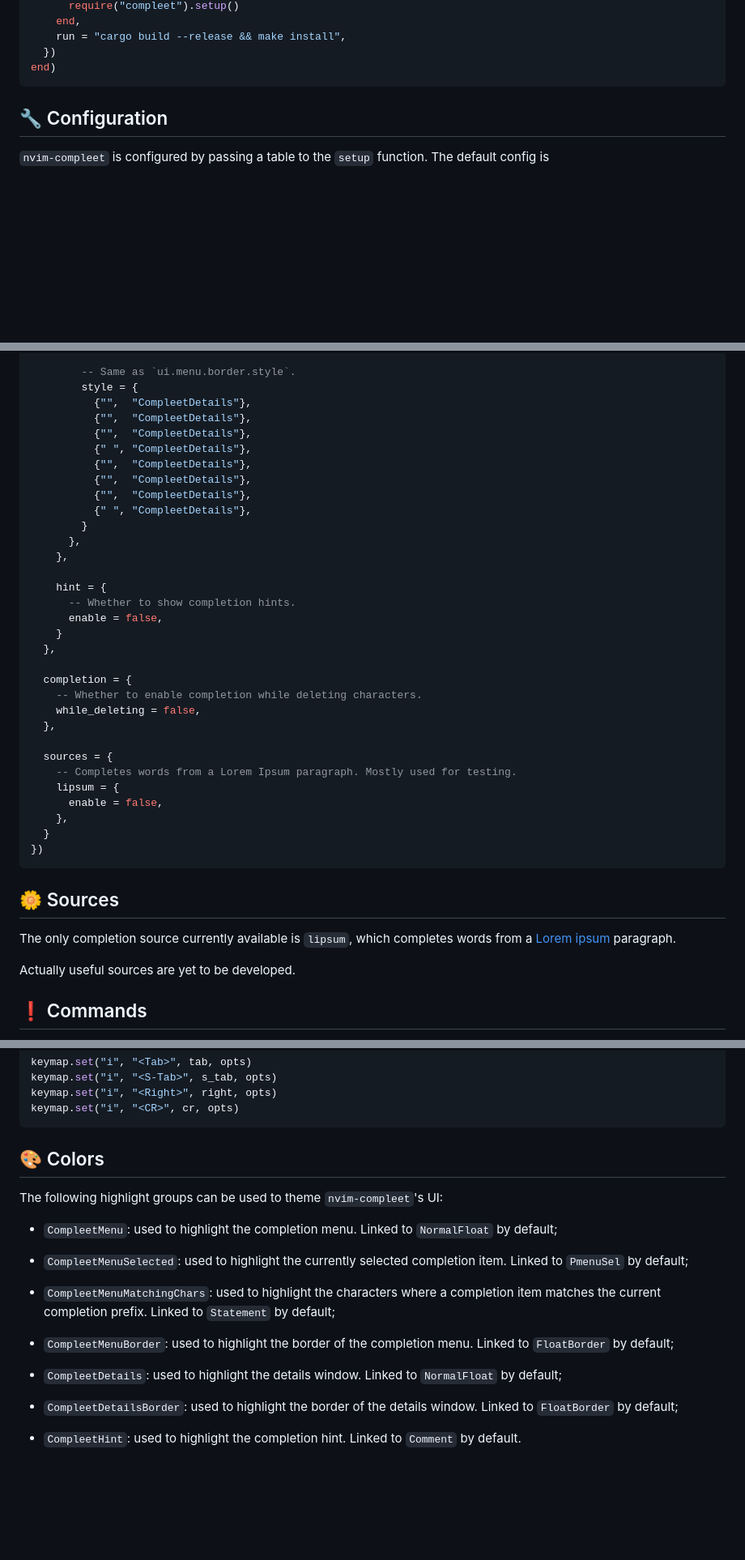
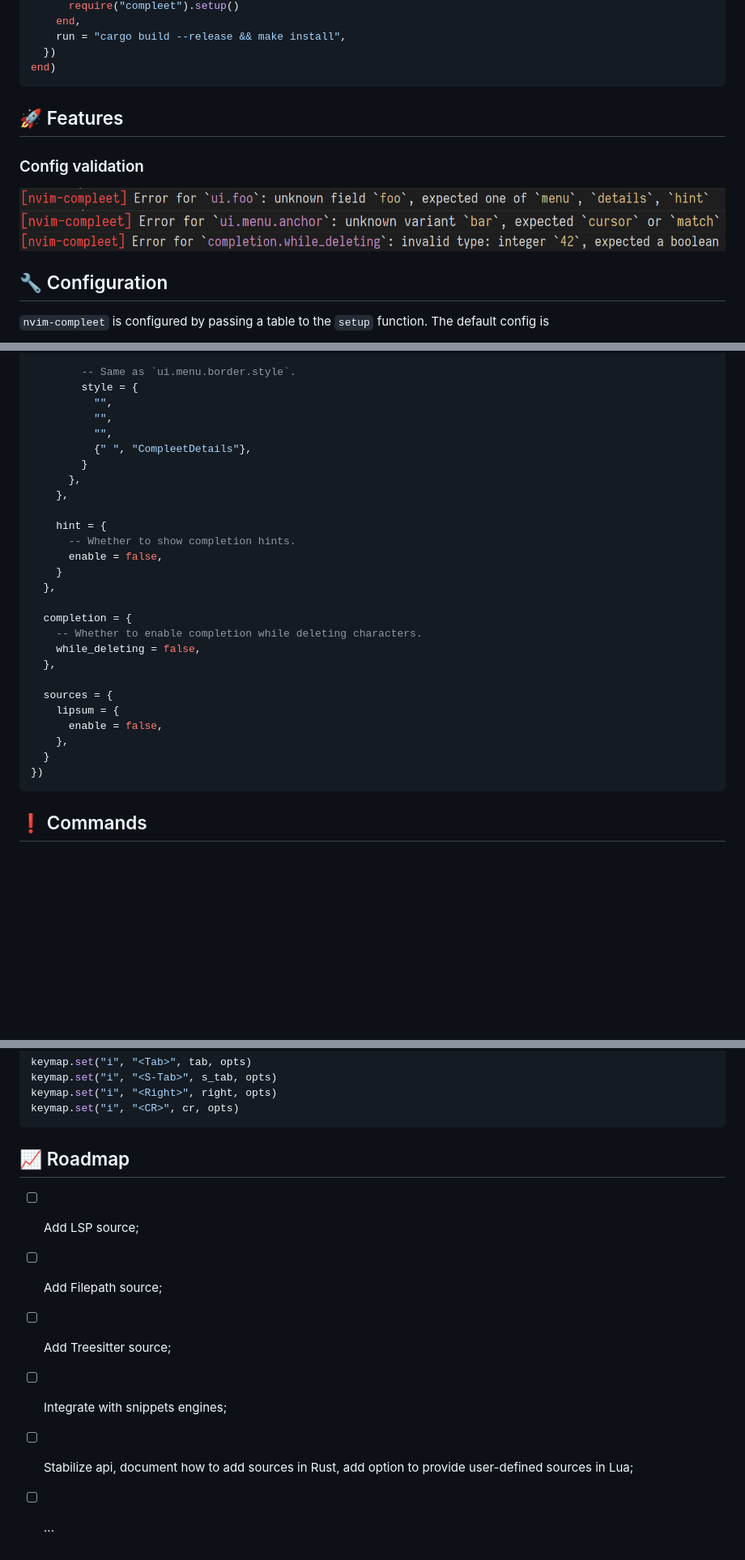
Before and after one commit to khalidchawtany/nvim-compleet, a Markdown page: README.md, 3 parts joined by grey strips. Shown at 81% size. Rendered like a GitHub page; pictures changed too: .github/assets/validation1.png (added), .github/assets/validation2.png (added), .github/assets/validation3.png (added); blank space fills up the shorter version.

Commit message:
:green_book: docs: updated README

````diff
--- a/README.md
+++ b/README.md
@@ -32,6 +34,14 @@ require("packer").startup(function()
   })
 end)
 ```
+
+## :rocket: Features
+
+### Config validation
+
+![validation1](.github/assets/validation1.png)
+![validation2](.github/assets/validation2.png)
+![validation3](.github/assets/validation3.png)
 
 ## :wrench: Configuration
 
@@ -68,13 +78,9 @@ require('compleet').setup({
 
         -- Same as `ui.menu.border.style`.
         style = {
-          {"",  "CompleetDetails"},
-          {"",  "CompleetDetails"},
-          {"",  "CompleetDetails"},
-          {" ", "CompleetDetails"},
-          {"",  "CompleetDetails"},
-          {"",  "CompleetDetails"},
-          {"",  "CompleetDetails"},
+          "",
+          "",
+          "",
           {" ", "CompleetDetails"},
         }
       },
@@ -92,21 +98,12 @@ require('compleet').setup({
   },
 
   sources = {
-    -- Completes words from a Lorem Ipsum paragraph. Mostly used for testing.
     lipsum = {
       enable = false,
     },
   }
 })
 ```
-
-## :blossom: Sources
-
-The only completion source currently available is `lipsum`, which completes
-words from a [Lorem ipsum](https://en.wikipedia.org/wiki/Lorem_ipsum)
-paragraph.
-
-Actually useful sources are yet to be developed.
 
 ## :heavy_exclamation_mark: Commands
 
@@ -177,28 +174,12 @@ keymap.set("i", "<Right>", right, opts)
 keymap.set("i", "<CR>", cr, opts)
 ```
 
-## :art: Colors
+## :chart_with_upwards_trend: Roadmap
 
-The following highlight groups can be used to theme `nvim-compleet`'s UI:
-
-  * `CompleetMenu`: used to highlight the completion menu. Linked to
-    `NormalFloat` by default;
-
-  * `CompleetMenuSelected`: used to highlight the currently selected completion
-    item. Linked to `PmenuSel` by default;
-
-  * `CompleetMenuMatchingChars`: used to highlight the characters where a
-    completion item matches the current completion prefix. Linked to
-    `Statement` by default;
-
-  * `CompleetMenuBorder`: used to highlight the border of the completion menu.
-    Linked to `FloatBorder` by default;
-
-  * `CompleetDetails`: used to highlight the details window. Linked to
-    `NormalFloat` by default;
-
-  * `CompleetDetailsBorder`:  used to highlight the border of the details
-    window. Linked to `FloatBorder` by default;
-
-  * `CompleetHint`: used to highlight the completion hint. Linked to `Comment`
-    by default.
+- [ ] Add LSP source;
+- [ ] Add Filepath source;
+- [ ] Add Treesitter source;
+- [ ] Integrate with snippets engines;
+- [ ] Stabilize api, document how to add sources in Rust, add option to provide
+  user-defined sources in Lua;
+- [ ] ...
````
Also changed, not shown: other parts of README.md (+4 -2 lines), 4 other files.
